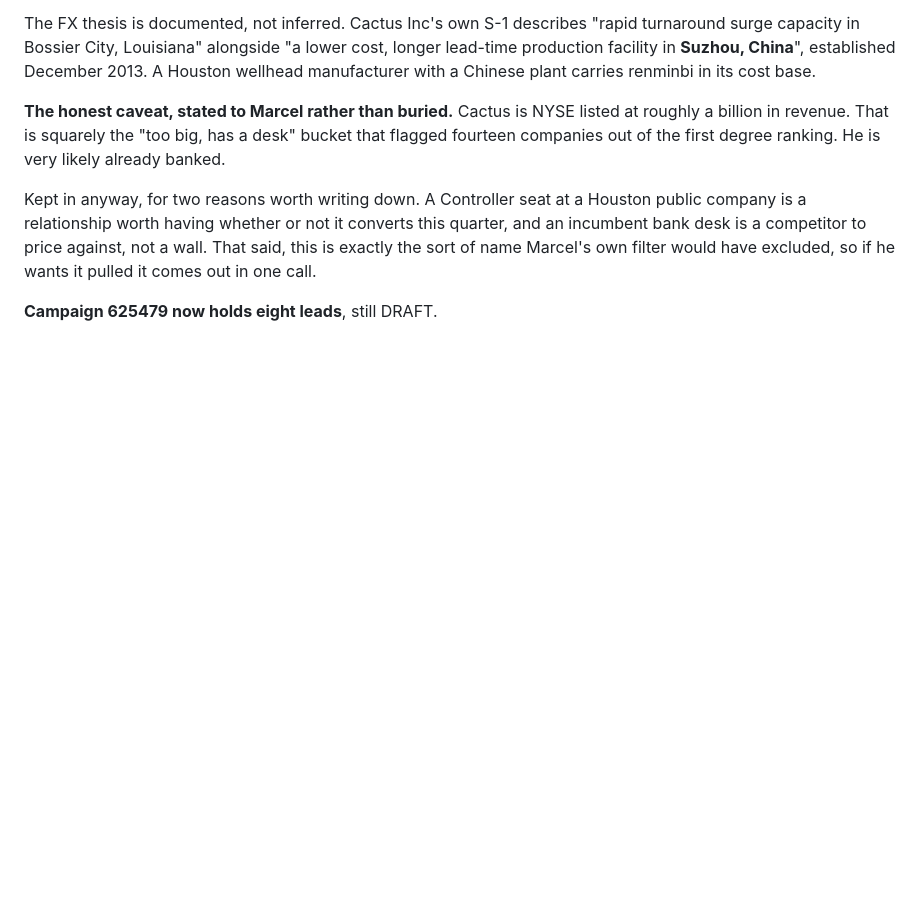
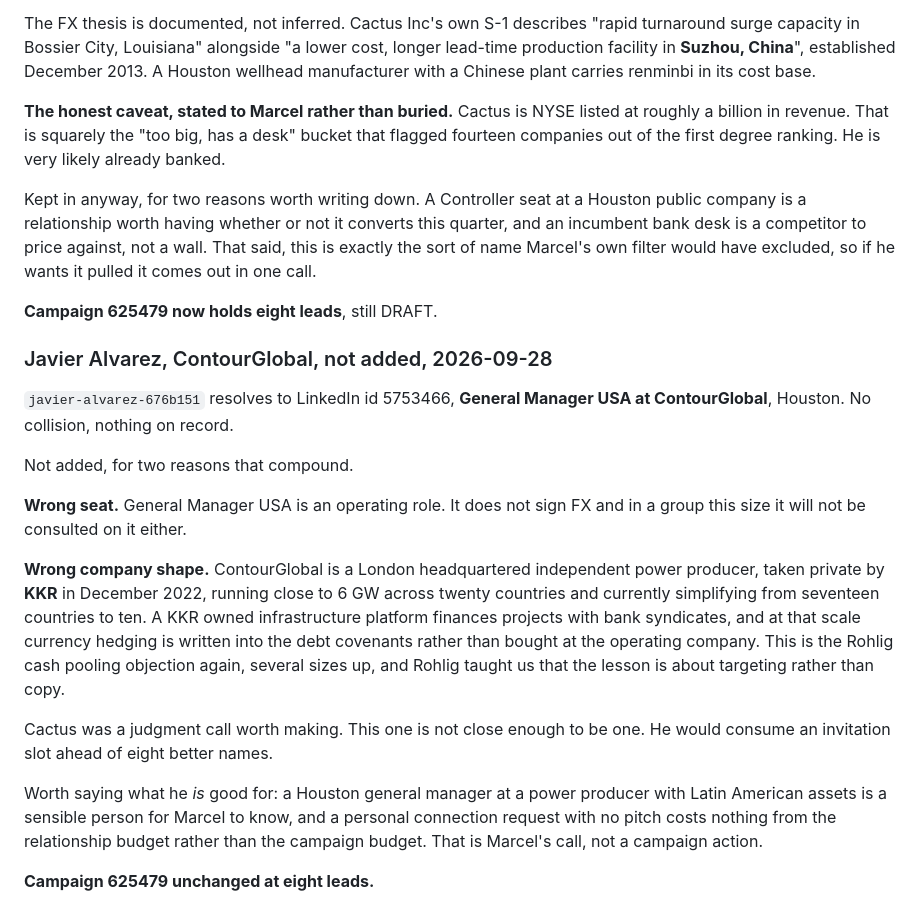
Before and after one commit to remymarcel-dot/houston-re-terminal, a Markdown page: data/fx/screen-2026-09-28-linkedin-batch-2.md, the part around the change. GitHub-like rendering; blank space fills up the shorter version.

Commit message:
Screen out Javier Alvarez, ContourGlobal, not added
GM USA is an operating seat, and ContourGlobal is a London based
KKR owned IPP across twenty countries whose hedging sits with group
treasury and project debt covenants. Same objection Rohlig taught,
larger scale. Campaign 625479 unchanged at eight.

Co-Authored-By: Claude Opus 5 <noreply@anthropic.com>
Claude-Session: https://claude.ai/code/session_01Dn8C9pZzWWp66PpymJqnU8

```diff
--- a/data/fx/screen-2026-09-28-linkedin-batch-2.md
+++ b/data/fx/screen-2026-09-28-linkedin-batch-2.md
@@ -225,3 +225,31 @@ That said, this is exactly the sort of name Marcel's own filter would have
 excluded, so if he wants it pulled it comes out in one call.
 
 **Campaign 625479 now holds eight leads**, still DRAFT.
+
+### Javier Alvarez, ContourGlobal, not added, 2026-09-28
+
+`javier-alvarez-676b151` resolves to LinkedIn id 5753466, **General Manager USA at
+ContourGlobal**, Houston. No collision, nothing on record.
+
+Not added, for two reasons that compound.
+
+**Wrong seat.** General Manager USA is an operating role. It does not sign FX and
+in a group this size it will not be consulted on it either.
+
+**Wrong company shape.** ContourGlobal is a London headquartered independent power
+producer, taken private by **KKR** in December 2022, running close to 6 GW across
+twenty countries and currently simplifying from seventeen countries to ten. A KKR
+owned infrastructure platform finances projects with bank syndicates, and at that
+scale currency hedging is written into the debt covenants rather than bought at
+the operating company. This is the Rohlig cash pooling objection again, several
+sizes up, and Rohlig taught us that the lesson is about targeting rather than copy.
+
+Cactus was a judgment call worth making. This one is not close enough to be one.
+He would consume an invitation slot ahead of eight better names.
+
+Worth saying what he *is* good for: a Houston general manager at a power producer
+with Latin American assets is a sensible person for Marcel to know, and a personal
+connection request with no pitch costs nothing from the relationship budget rather
+than the campaign budget. That is Marcel's call, not a campaign action.
+
+**Campaign 625479 unchanged at eight leads.**
```
